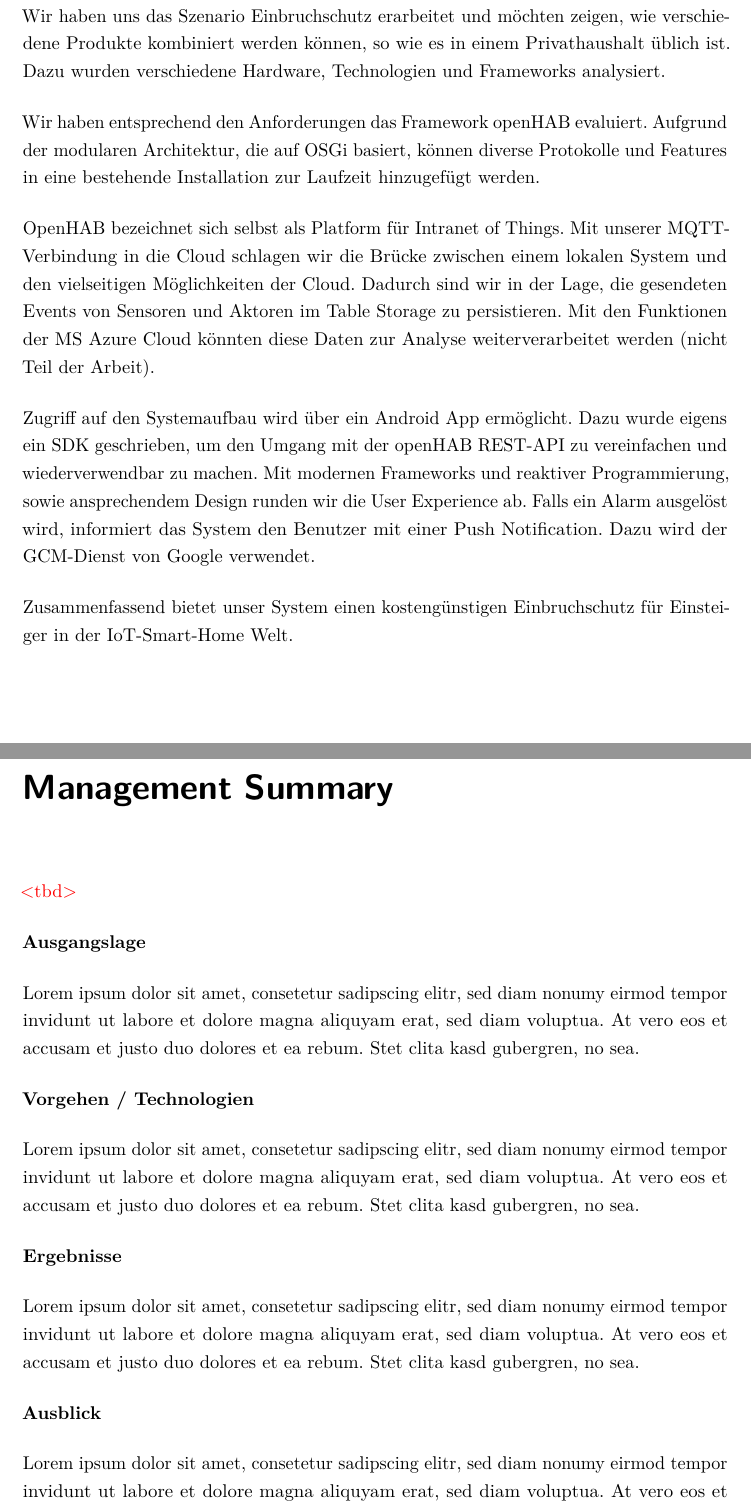
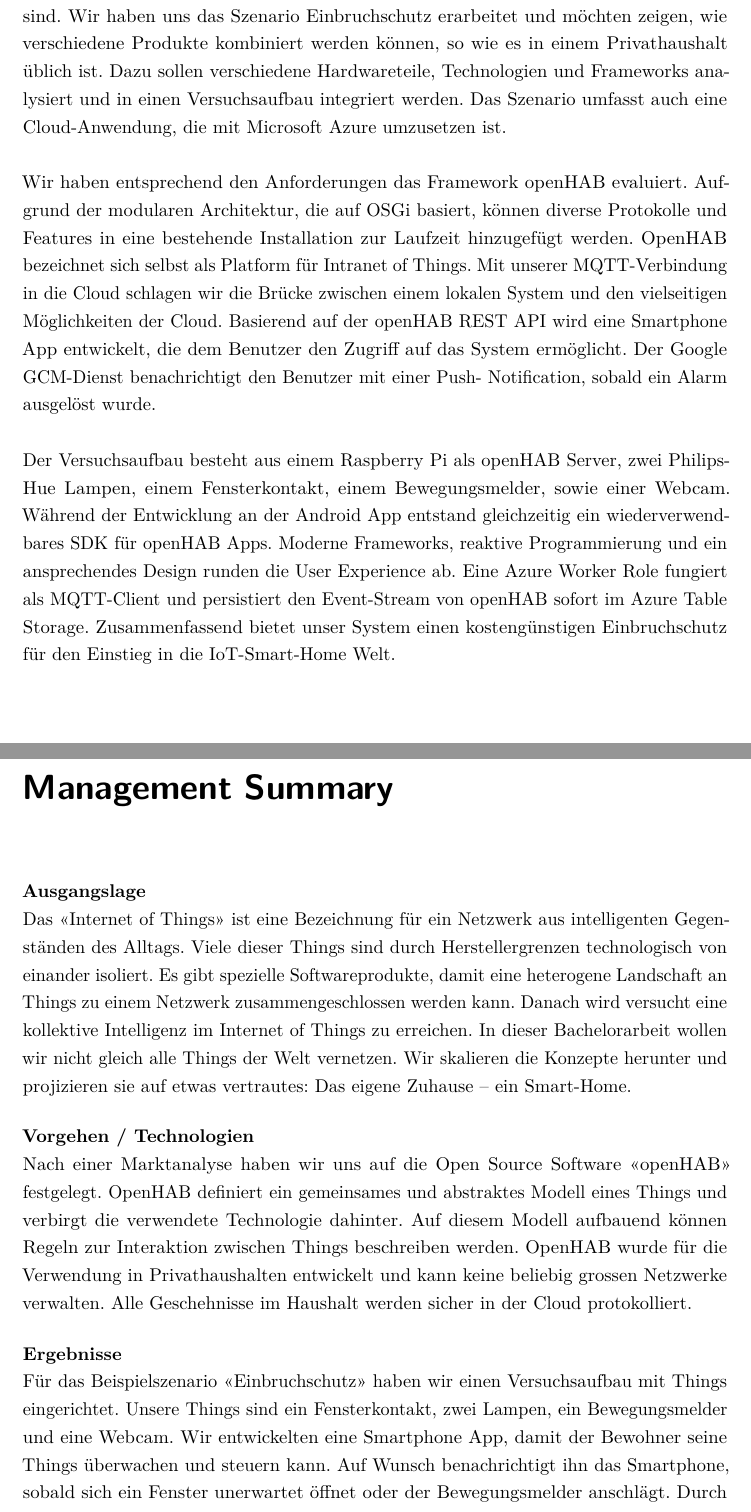
Before and after one commit to greekins/baIOT_TeX, a LaTeX thesis (index.tex, which reads start/abstract.tex, start/managementsummary.tex): two parts of pages 2 and 3 of 106, joined at a grey line, cut so that both start at the same text. The pictures show the PDF file index.pdf that the author committed with the source.

Commit message:
- add managment summary and final version of abstract

```diff
--- a/start/abstract.tex
+++ b/start/abstract.tex
@@ -4,14 +4,8 @@
 % etwa 200 Worte (etwa 20 Zeilen). Es sind keine Bilder zu verwenden.
 
 \chapter*{Abstract}\addcontentsline{toc}{chapter}{Abstract}
-
-Unsere Arbeit befasst sich mit dem Thema «Internet of Things». Das Ziel ist der Aufbau einer Smart-Home Beispielapplikation. Es sollen wesentliche Aspekte einer Internet of Things Anwendung demonstriert werden, die in einem praktischen Szenario denkbar sind. \\
-Wir haben uns das Szenario Einbruchschutz erarbeitet und möchten zeigen, wie verschiedene Produkte kombiniert werden können, so wie es in einem Privathaushalt üblich ist. Dazu wurden verschiedene Hardware, Technologien und Frameworks analysiert.
-
-Wir haben entsprechend den Anforderungen das Framework openHAB evaluiert. Aufgrund der modularen Architektur, die auf OSGi basiert, können diverse Protokolle und Features in eine bestehende Installation zur Laufzeit hinzugefügt werden.
-
-OpenHAB bezeichnet sich selbst als Platform für Intranet of Things. Mit unserer MQTT-Verbindung in die Cloud schlagen wir die Brücke zwischen einem lokalen System und den vielseitigen Möglichkeiten der Cloud. Dadurch sind wir in der Lage, die gesendeten Events von Sensoren und Aktoren im Table Storage zu persistieren. Mit den Funktionen der MS Azure Cloud könnten diese Daten zur Analyse weiterverarbeitet werden (nicht Teil der Arbeit).
-
-Zugriff auf den Systemaufbau wird über ein Android App ermöglicht. Dazu wurde eigens ein SDK geschrieben, um den Umgang mit der openHAB REST-API zu vereinfachen und wiederverwendbar zu machen. Mit modernen Frameworks und reaktiver Programmierung, sowie ansprechendem Design runden wir die User Experience ab. Falls ein Alarm ausgelöst wird, informiert das System den Benutzer mit einer Push Notification. Dazu wird der GCM-Dienst von Google verwendet.
-
-Zusammenfassend bietet unser System einen kostengünstigen Einbruchschutz für Einsteiger in der IoT-Smart-Home Welt.
+Unsere Arbeit befasst sich mit dem Thema «Internet of Things». Das Ziel ist der Aufbau einer Smart-Home Beispielapplikation. Es sollen wesentliche Aspekte einer Internet of Things Anwendung demonstriert werden, die in einem praktischen Szenario denkbar sind. Wir haben uns das Szenario Einbruchschutz erarbeitet und möchten zeigen, wie verschiedene Produkte kombiniert werden können, so wie es in einem Privathaushalt üblich ist. Dazu sollen verschiedene Hardwareteile, Technologien und Frameworks analysiert und in einen Versuchsaufbau integriert werden. Das Szenario umfasst auch eine Cloud-Anwendung, die mit Microsoft Azure umzusetzen ist.
+\\ \\
+Wir haben entsprechend den Anforderungen das Framework openHAB evaluiert. Aufgrund der modularen Architektur, die auf OSGi basiert, können diverse Protokolle und Features in eine bestehende Installation zur Laufzeit hinzugefügt werden. OpenHAB bezeichnet sich selbst als Platform für Intranet of Things. Mit unserer MQTT-Verbindung in die Cloud schlagen wir die Brücke zwischen einem lokalen System und den vielseitigen Möglichkeiten der Cloud. Basierend auf der openHAB REST API wird eine Smartphone App entwickelt, die dem Benutzer den Zugriff auf das System ermöglicht. Der Google GCM-Dienst benachrichtigt den Benutzer mit einer Push- Notification, sobald ein Alarm ausgelöst wurde.
+\\ \\
+Der Versuchsaufbau besteht aus einem Raspberry Pi als openHAB Server, zwei Philips-Hue Lampen, einem Fensterkontakt, einem Bewegungsmelder, sowie einer Webcam. Während der Entwicklung an der Android App entstand gleichzeitig ein wiederverwendbares SDK für openHAB Apps. Moderne Frameworks, reaktive Programmierung und ein ansprechendes Design runden die User Experience ab. Eine Azure Worker Role fungiert als MQTT-Client und persistiert den Event-Stream von openHAB sofort im Azure Table Storage. Zusammenfassend bietet unser System einen kostengünstigen Einbruchschutz für den Einstieg in die IoT-Smart-Home Welt.
--- a/start/managementsummary.tex
+++ b/start/managementsummary.tex
@@ -6,20 +6,11 @@
 % - Ausgangslage - Vorgehen, Technologien - Ergebnisse - Ausblick (optional)
 
 \chapter*{Management Summary}\addcontentsline{toc}{chapter}{Management Summary}
-\tbd
+\textbf{Ausgangslage}\\
+Das «Internet of Things» ist eine Bezeichnung für ein Netzwerk aus intelligenten Gegenständen des Alltags. Viele dieser Things sind durch Herstellergrenzen technologisch von einander isoliert. Es gibt spezielle Softwareprodukte, damit eine heterogene Landschaft an Things zu einem Netzwerk zusammengeschlossen werden kann. Danach wird versucht eine kollektive Intelligenz im Internet of Things zu erreichen. In dieser Bachelorarbeit wollen wir nicht gleich alle Things der Welt vernetzen. Wir skalieren die Konzepte herunter und projizieren sie auf etwas vertrautes: Das eigene Zuhause -- ein Smart-Home.
 
-\textbf{Ausgangslage}
+\textbf{Vorgehen / Technologien}\\
+Nach einer Marktanalyse haben wir uns auf die Open Source Software «openHAB» festgelegt. OpenHAB definiert ein gemeinsames und abstraktes Modell eines Things und verbirgt die verwendete Technologie dahinter. Auf diesem Modell aufbauend können Regeln zur Interaktion zwischen Things beschreiben werden. OpenHAB wurde für die Verwendung in Privathaushalten entwickelt und kann keine beliebig grossen Netzwerke verwalten. Alle Geschehnisse im Haushalt werden sicher in der Cloud protokolliert.
 
-Lorem ipsum dolor sit amet, consetetur sadipscing elitr, sed diam nonumy eirmod tempor invidunt ut labore et dolore magna aliquyam erat, sed diam voluptua. At vero eos et accusam et justo duo dolores et ea rebum. Stet clita kasd gubergren, no sea.
-
-\textbf{Vorgehen / Technologien}
-
-Lorem ipsum dolor sit amet, consetetur sadipscing elitr, sed diam nonumy eirmod tempor invidunt ut labore et dolore magna aliquyam erat, sed diam voluptua. At vero eos et accusam et justo duo dolores et ea rebum. Stet clita kasd gubergren, no sea.
-
-\textbf{Ergebnisse}
-
-Lorem ipsum dolor sit amet, consetetur sadipscing elitr, sed diam nonumy eirmod tempor invidunt ut labore et dolore magna aliquyam erat, sed diam voluptua. At vero eos et accusam et justo duo dolores et ea rebum. Stet clita kasd gubergren, no sea.
-
-\textbf{Ausblick}
-
-Lorem ipsum dolor sit amet, consetetur sadipscing elitr, sed diam nonumy eirmod tempor invidunt ut labore et dolore magna aliquyam erat, sed diam voluptua. At vero eos et accusam et justo duo dolores et ea rebum. Stet clita kasd gubergren, no sea.
+\textbf{Ergebnisse}\\
+Für das Beispielszenario «Einbruchschutz» haben wir einen Versuchsaufbau mit Things eingerichtet. Unsere Things sind ein Fensterkontakt, zwei Lampen, ein Bewegungsmelder und eine Webcam. Wir entwickelten eine Smartphone App, damit der Bewohner seine Things überwachen und steuern kann. Auf Wunsch benachrichtigt ihn das Smartphone, sobald sich ein Fenster unerwartet öffnet oder der Bewegungsmelder anschlägt. Durch unsere Cloud-Anwendung kann der Privathaushalt an einen Verbund weiterer Haushalte angeschlossen werden, womit sich das Internet of Things wieder nach oben skalieren lässt.
```
Also changed, not shown: index.pdf.
